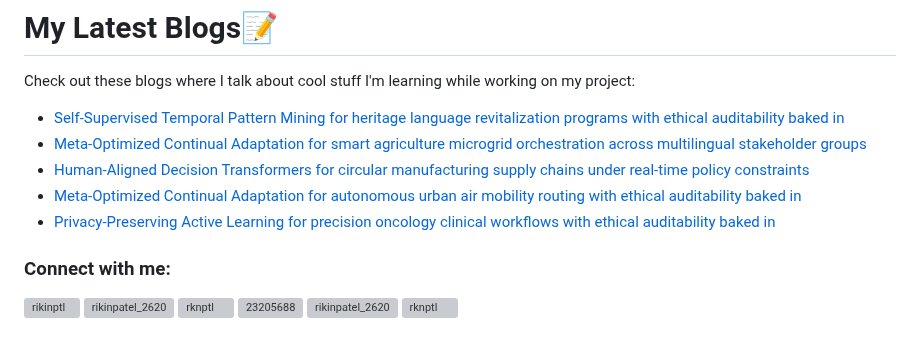
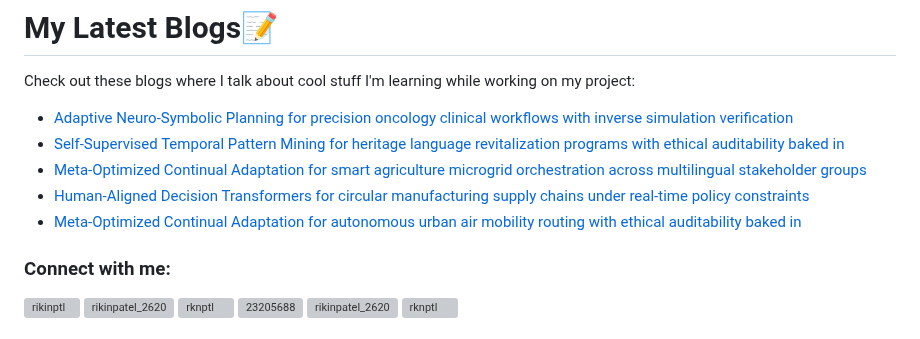
Before and after one commit to rikinptl/rikinptl, a Markdown page: README.md, the part around the change. GitHub-like rendering; grey boxes are pictures that could not be loaded.

Commit message:
Updated with the latest blog posts

```diff
--- a/README.md
+++ b/README.md
@@ -17,11 +17,11 @@
 # My Latest Blogs📝
 Check out these blogs where I talk about cool stuff I'm learning while working on my project:
 <!-- BLOG-POST-LIST:START -->
+- [Adaptive Neuro-Symbolic Planning for precision oncology clinical workflows with inverse simulation verification](https://dev.to/rikinptl/adaptive-neuro-symbolic-planning-for-precision-oncology-clinical-workflows-with-inverse-simulation-iil)
 - [Self-Supervised Temporal Pattern Mining for heritage language revitalization programs with ethical auditability baked in](https://dev.to/rikinptl/self-supervised-temporal-pattern-mining-for-heritage-language-revitalization-programs-with-ethical-3c6m)
 - [Meta-Optimized Continual Adaptation for smart agriculture microgrid orchestration across multilingual stakeholder groups](https://dev.to/rikinptl/meta-optimized-continual-adaptation-for-smart-agriculture-microgrid-orchestration-across-5eb7)
 - [Human-Aligned Decision Transformers for circular manufacturing supply chains under real-time policy constraints](https://dev.to/rikinptl/human-aligned-decision-transformers-for-circular-manufacturing-supply-chains-under-real-time-policy-3kl5)
 - [Meta-Optimized Continual Adaptation for autonomous urban air mobility routing with ethical auditability baked in](https://dev.to/rikinptl/meta-optimized-continual-adaptation-for-autonomous-urban-air-mobility-routing-with-ethical-33fa)
-- [Privacy-Preserving Active Learning for precision oncology clinical workflows with ethical auditability baked in](https://dev.to/rikinptl/privacy-preserving-active-learning-for-precision-oncology-clinical-workflows-with-ethical-5eep)
 <!-- BLOG-POST-LIST:END -->
 <h3 align="left">Connect with me:</h3>
 <p align="left">
```
